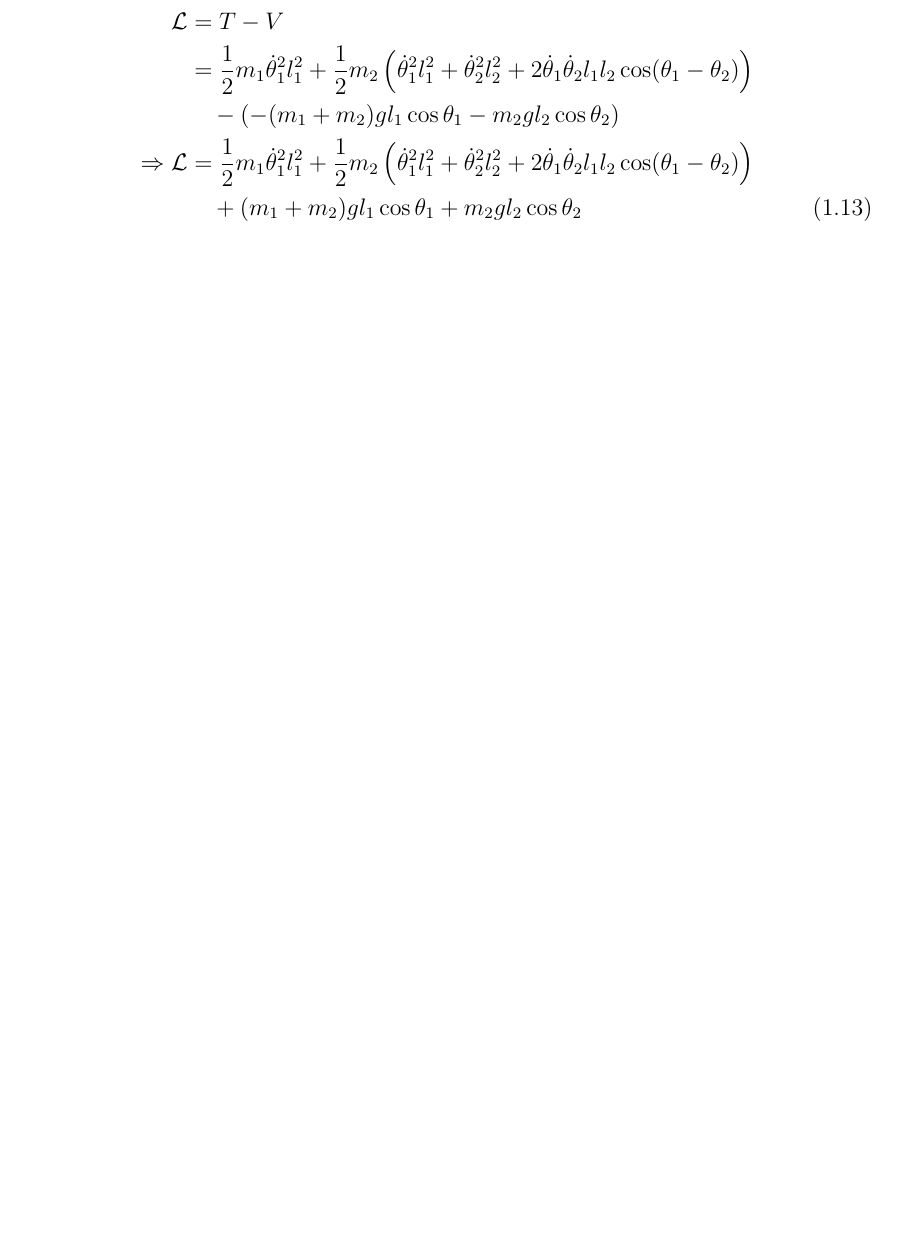
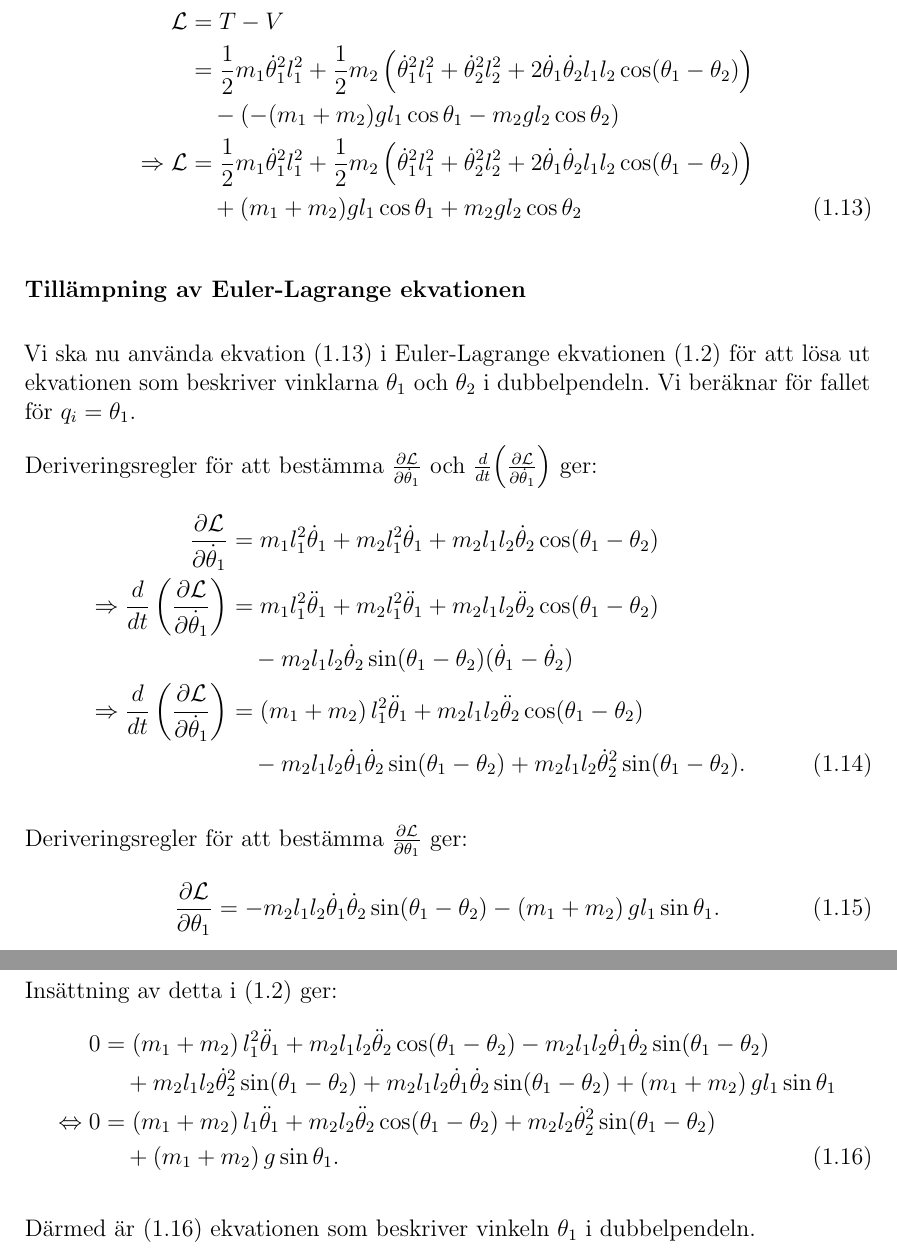
Before and after one commit to uskung/gya, a LaTeX document (main.tex, which reads inledning.tex): part of page 7 of 8 before the commit and two parts of pages 7 and 8 of 9 after it, the two joined at a grey line, cut so that both start at the same text, the shorter picture padded with empty space. Compiled offline with pdfLaTeX.

Commit message:
add solution for theta_1

```diff
--- a/inledning.tex
+++ b/inledning.tex
@@ -194,3 +194,33 @@ Nu när vi har uttryckt $V$ och $T$ som funktioner av $\theta_1$ och $\theta_2$,
     \Rightarrow \Lagr   &= \frac{1}{2}m_1\dot{\theta}_1^2l_1^2 + \frac{1}{2}m_2\left(\dot{\theta}_1^2l_1^2 + \dot                {\theta}_2^2l_2^2 + 2\dot{\theta}_1\dot{\theta}_2l_1l_2\cos(\theta_1-\theta_2)\right) \notag \\
                         &\quad + (m_1 + m_2)gl_1\cos{\theta_1} + m_2gl_2\cos{\theta_2} \label{eq:Lagr_simplified}
 \end{align}
+
+\subsubsection{Tillämpning av Euler-Lagrange ekvationen}
+
+Vi ska nu använda ekvation (\ref{eq:Lagr_simplified}) i Euler-Lagrange ekvationen (\ref{eq:euler_lagrange_equation}) för att lösa ut ekvationen som beskriver vinklarna $\theta_1$ och $\theta_2$ i dubbelpendeln. Vi beräknar för fallet för $q_i=\theta_1$.
+
+Deriveringsregler för att bestämma $ \frac{\partial \Lagr}{\partial \dot{\theta}_1}$ och $\frac{d}{dt}\!\left(\frac{\partial \Lagr}{\partial \dot{\theta}_1}\right)$ ger:
+\begin{align}
+    \frac{\partial \Lagr}{\partial \dot{\theta}_1} &= m_1l_1^2\dot{\theta}_1+ m_2l_1^2\dot{\theta}_1 + m_2l_1l_2\dot{\theta}_2\cos(\theta_1-\theta_2) \notag \\
+    \Rightarrow \frac{d}{dt}\left(\frac{\partial \Lagr}{\partial \dot{\theta}_1}\right) &= m_1l_1^2\ddot{\theta}_1 + m_2l_1^2\ddot{\theta}_1 + m_2l_1l_2\ddot{\theta}_2\cos(\theta_1-\theta_2) \notag\\
+    &\quad - m_2l_1l_2\dot{\theta}_2\sin(\theta_1-\theta_2)(\dot{\theta}_1-\dot{\theta}_2) \notag \\
+    \Rightarrow \frac{d}{dt}\left(\frac{\partial \Lagr}{\partial \dot{\theta}_1}\right) &= \left(m_1+m_2\right)l_1^2\ddot{\theta}_1 + m_2l_1l_2\ddot{\theta}_2\cos(\theta_1-\theta_2) \notag \\
+    &\quad - m_2l_1l_2\dot{\theta}_1\dot{\theta}_2\sin(\theta_1-\theta_2) + m_2l_1l_2\dot{\theta}_2^2\sin(\theta_1-\theta_2).
+\end{align}
+
+Deriveringsregler för att bestämma $\frac{\partial \Lagr}{\partial \theta_1}$ ger:
+\begin{align}
+    \frac{\partial \Lagr}{\partial \theta_1} &= -m_2l_1l_2\dot{\theta}_1\dot{\theta}_2\sin(\theta_1-\theta_2) - \left(m_1 + m_2\right)gl_1\sin{\theta_1}.
+\end{align}
+
+Insättning av detta i (\ref{eq:euler_lagrange_equation}) ger:
+\begin{align}
+    0 &=\left(m_1+m_2\right)l_1^2\ddot{\theta}_1 + m_2l_1l_2\ddot{\theta}_2\cos(\theta_1-\theta_2)
+    - m_2l_1l_2\dot{\theta}_1\dot{\theta}_2\sin(\theta_1-\theta_2) \notag \\
+    &\quad + m_2l_1l_2\dot{\theta}_2^2\sin(\theta_1-\theta_2) + m_2l_1l_2\dot{\theta}_1\dot{\theta}_2\sin(\theta_1-\theta_2) + \left(m_1 + m_2\right)gl_1\sin{\theta_1} \notag\\
+    \Leftrightarrow 0 &= \left(m_1+m_2\right)l_1\ddot{\theta}_1 + m_2l_2\ddot{\theta}_2\cos(\theta_1-\theta_2)
+    + m_2l_2\dot{\theta}_2^2\sin(\theta_1-\theta_2) \notag \\
+    &\quad + \left(m_1 + m_2\right)g\sin{\theta_1}. \label{eq:theta_1_solution}
+\end{align}
+
+Därmed är (\ref{eq:theta_1_solution}) ekvationen som beskriver vinkeln $\theta_1$ i dubbelpendeln.
```
Also changed, not shown: main.pdf, inledning.tex (2 more changed lines), 6 other files.
